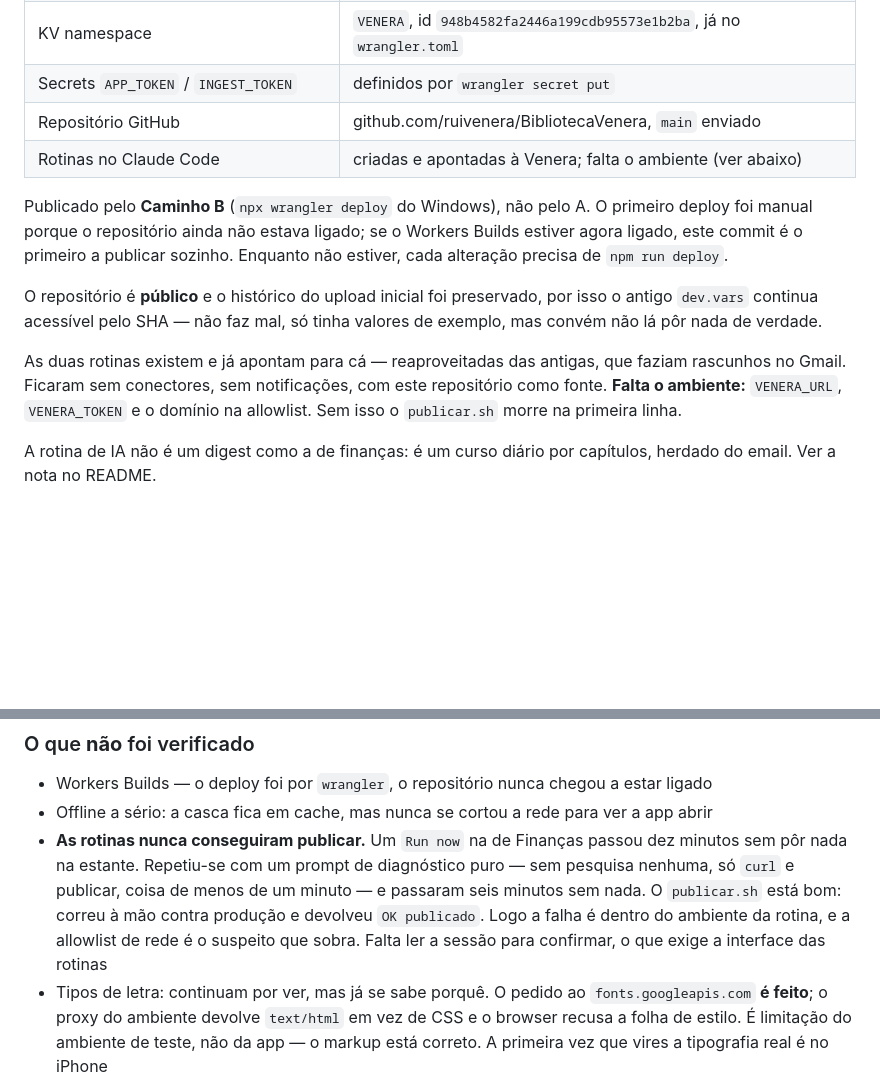
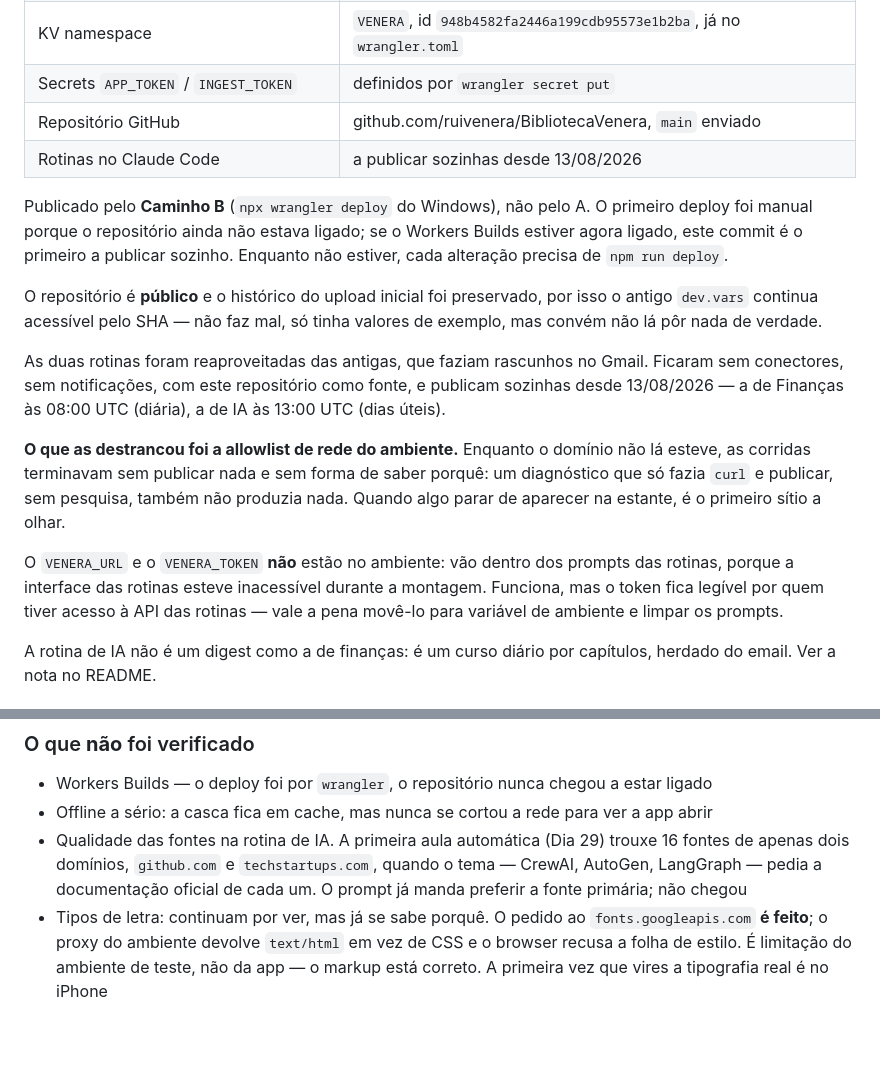
Before and after one commit to ruivenera/BibliotecaVenera, a Markdown page: CLAUDE.md, 2 parts joined by grey strips. GitHub-like rendering; blank space fills up the shorter version.

Commit message:
CLAUDE.md: as rotinas publicam sozinhas
Era a allowlist de rede do ambiente. Fica registado como sintoma, porque
falha em silêncio: a corrida termina sem erro e sem publicar.

Co-Authored-By: Claude Opus 5 <noreply@anthropic.com>

```diff
--- a/CLAUDE.md
+++ b/CLAUDE.md
@@ -20,13 +20,17 @@ routine (07:00, cloud da Anthropic)
 | KV namespace | `VENERA`, id `948b4582fa2446a199cdb95573e1b2ba`, já no `wrangler.toml` |
 | Secrets `APP_TOKEN` / `INGEST_TOKEN` | definidos por `wrangler secret put` |
 | Repositório GitHub | github.com/ruivenera/BibliotecaVenera, `main` enviado |
-| Rotinas no Claude Code | criadas e apontadas à Venera; falta o ambiente (ver abaixo) |
+| Rotinas no Claude Code | a publicar sozinhas desde 13/08/2026 |
 
 Publicado pelo **Caminho B** (`npx wrangler deploy` do Windows), não pelo A. O primeiro deploy foi manual porque o repositório ainda não estava ligado; se o Workers Builds estiver agora ligado, este commit é o primeiro a publicar sozinho. Enquanto não estiver, cada alteração precisa de `npm run deploy`.
 
 O repositório é **público** e o histórico do upload inicial foi preservado, por isso o antigo `dev.vars` continua acessível pelo SHA — não faz mal, só tinha valores de exemplo, mas convém não lá pôr nada de verdade.
 
-As duas rotinas existem e já apontam para cá — reaproveitadas das antigas, que faziam rascunhos no Gmail. Ficaram sem conectores, sem notificações, com este repositório como fonte. **Falta o ambiente:** `VENERA_URL`, `VENERA_TOKEN` e o domínio na allowlist. Sem isso o `publicar.sh` morre na primeira linha.
+As duas rotinas foram reaproveitadas das antigas, que faziam rascunhos no Gmail. Ficaram sem conectores, sem notificações, com este repositório como fonte, e publicam sozinhas desde 13/08/2026 — a de Finanças às 08:00 UTC (diária), a de IA às 13:00 UTC (dias úteis).
+
+**O que as destrancou foi a allowlist de rede do ambiente.** Enquanto o domínio não lá esteve, as corridas terminavam sem publicar nada e sem forma de saber porquê: um diagnóstico que só fazia `curl` e publicar, sem pesquisa, também não produzia nada. Quando algo parar de aparecer na estante, é o primeiro sítio a olhar.
+
+O `VENERA_URL` e o `VENERA_TOKEN` **não** estão no ambiente: vão dentro dos prompts das rotinas, porque a interface das rotinas esteve inacessível durante a montagem. Funciona, mas o token fica legível por quem tiver acesso à API das rotinas — vale a pena movê-lo para variável de ambiente e limpar os prompts.
 
 A rotina de IA não é um digest como a de finanças: é um curso diário por capítulos, herdado do email. Ver a nota no README.
 
@@ -52,7 +56,7 @@ E em produção, contra o Worker publicado:
 
 - Workers Builds — o deploy foi por `wrangler`, o repositório nunca chegou a estar ligado
 - Offline a sério: a casca fica em cache, mas nunca se cortou a rede para ver a app abrir
-- **As rotinas nunca conseguiram publicar.** Um `Run now` na de Finanças passou dez minutos sem pôr nada na estante. Repetiu-se com um prompt de diagnóstico puro — sem pesquisa nenhuma, só `curl` e publicar, coisa de menos de um minuto — e passaram seis minutos sem nada. O `publicar.sh` está bom: correu à mão contra produção e devolveu `OK publicado`. Logo a falha é dentro do ambiente da rotina, e a allowlist de rede é o suspeito que sobra. Falta ler a sessão para confirmar, o que exige a interface das rotinas
+- Qualidade das fontes na rotina de IA. A primeira aula automática (Dia 29) trouxe 16 fontes de apenas dois domínios, `github.com` e `techstartups.com`, quando o tema — CrewAI, AutoGen, LangGraph — pedia a documentação oficial de cada um. O prompt já manda preferir a fonte primária; não chegou
 - Tipos de letra: continuam por ver, mas já se sabe porquê. O pedido ao `fonts.googleapis.com` **é feito**; o proxy do ambiente devolve `text/html` em vez de CSS e o browser recusa a folha de estilo. É limitação do ambiente de teste, não da app — o markup está correto. A primeira vez que vires a tipografia real é no iPhone
 
 ### Verificado em produção, com edição real na estante
```
